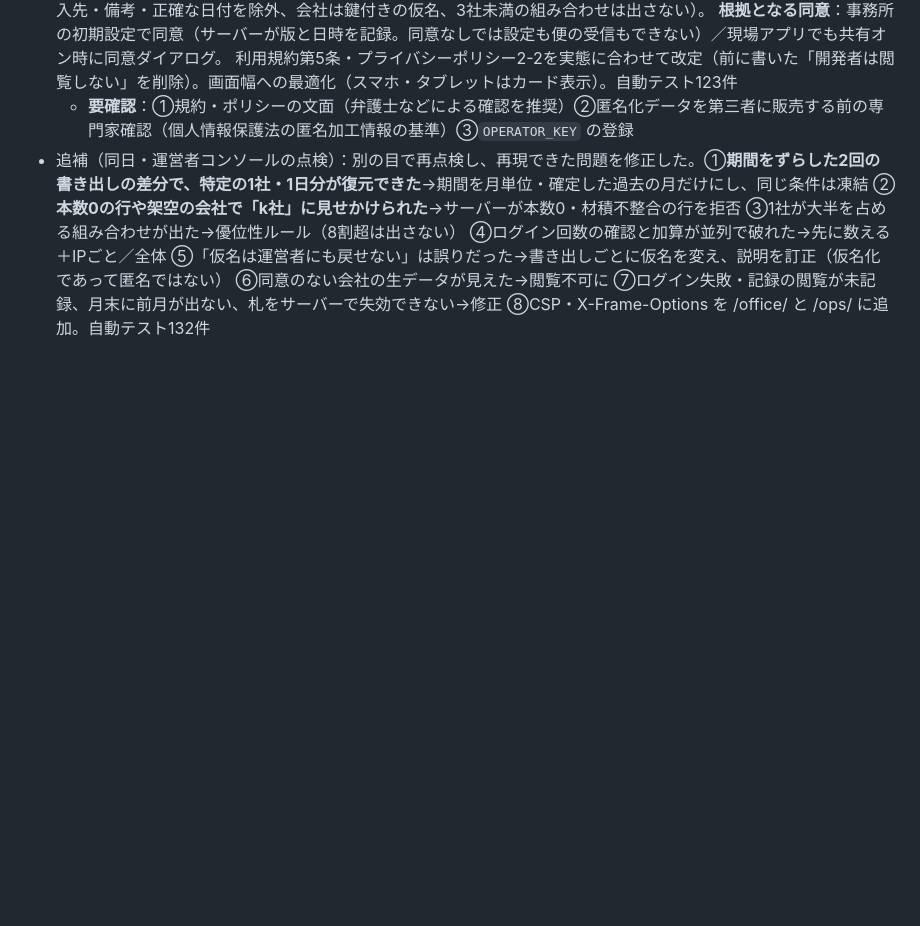
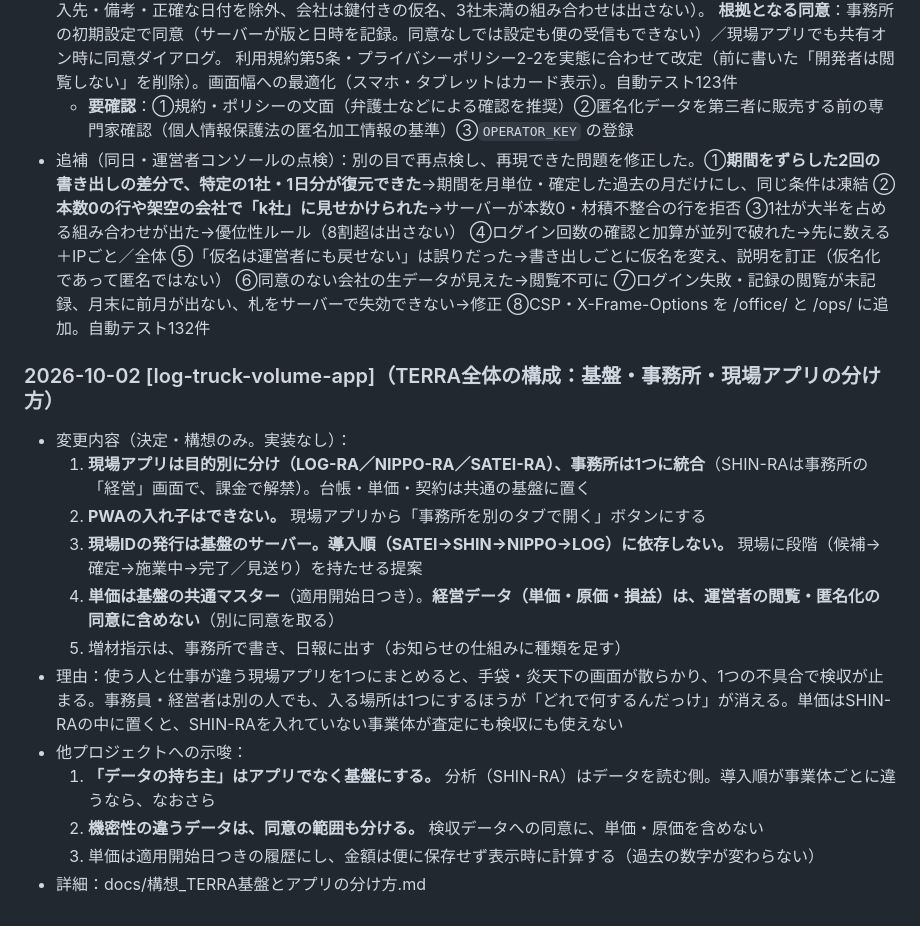
Before and after one commit to kfrsj149-ai/terra-kennsyuu-app, a Markdown page: STATUS_LOCAL.md, the part around the change. Drawn GitHub-style; blank space fills up the shorter version.

Commit message:
TERRA基盤・事務所・現場アプリの分け方を構想として記録（現場IDの発行・単価・増材指示の置き場所）
Co-Authored-By: Claude Sonnet 5.5 <noreply@anthropic.com>
Claude-Session: https://claude.ai/code/session_01GfSShEazHSa2iG9HbmnMYt

```diff
--- a/STATUS_LOCAL.md
+++ b/STATUS_LOCAL.md
@@ -661,3 +661,17 @@
   ②**本数0の行や架空の会社で「k社」に見せかけられた**→サーバーが本数0・材積不整合の行を拒否 ③1社が大半を占める組み合わせが出た→優位性ルール（8割超は出さない）
   ④ログイン回数の確認と加算が並列で破れた→先に数える＋IPごと／全体 ⑤「仮名は運営者にも戻せない」は誤りだった→書き出しごとに仮名を変え、説明を訂正（仮名化であって匿名ではない）
   ⑥同意のない会社の生データが見えた→閲覧不可に ⑦ログイン失敗・記録の閲覧が未記録、月末に前月が出ない、札をサーバーで失効できない→修正 ⑧CSP・X-Frame-Options を /office/ と /ops/ に追加。自動テスト132件
+
+### 2026-10-02 [log-truck-volume-app]（TERRA全体の構成：基盤・事務所・現場アプリの分け方）
+- 変更内容（決定・構想のみ。実装なし）：
+  1. **現場アプリは目的別に分け（LOG-RA／NIPPO-RA／SATEI-RA）、事務所は1つに統合**（SHIN-RAは事務所の「経営」画面で、課金で解禁）。台帳・単価・契約は共通の基盤に置く
+  2. **PWAの入れ子はできない。** 現場アプリから「事務所を別のタブで開く」ボタンにする
+  3. **現場IDの発行は基盤のサーバー。導入順（SATEI→SHIN→NIPPO→LOG）に依存しない。** 現場に段階（候補→確定→施業中→完了／見送り）を持たせる提案
+  4. **単価は基盤の共通マスター**（適用開始日つき）。**経営データ（単価・原価・損益）は、運営者の閲覧・匿名化の同意に含めない**（別に同意を取る）
+  5. 増材指示は、事務所で書き、日報に出す（お知らせの仕組みに種類を足す）
+- 理由：使う人と仕事が違う現場アプリを1つにまとめると、手袋・炎天下の画面が散らかり、1つの不具合で検収が止まる。事務員・経営者は別の人でも、入る場所は1つにするほうが「どれで何するんだっけ」が消える。単価はSHIN-RAの中に置くと、SHIN-RAを入れていない事業体が査定にも検収にも使えない
+- 他プロジェクトへの示唆：
+  1. **「データの持ち主」はアプリでなく基盤にする。** 分析（SHIN-RA）はデータを読む側。導入順が事業体ごとに違うなら、なおさら
+  2. **機密性の違うデータは、同意の範囲も分ける。** 検収データへの同意に、単価・原価を含めない
+  3. 単価は適用開始日つきの履歴にし、金額は便に保存せず表示時に計算する（過去の数字が変わらない）
+- 詳細：docs/構想_TERRA基盤とアプリの分け方.md
```
Also changed, not shown: docs/共通ルール_現場名とID.md (+6 -0 lines), docs/構想_TERRA基盤とアプリの分け方.md (added, +156 -0 lines).
